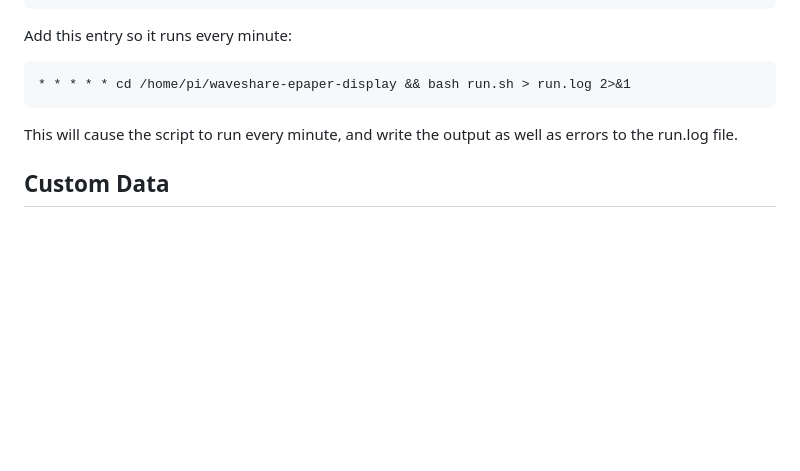
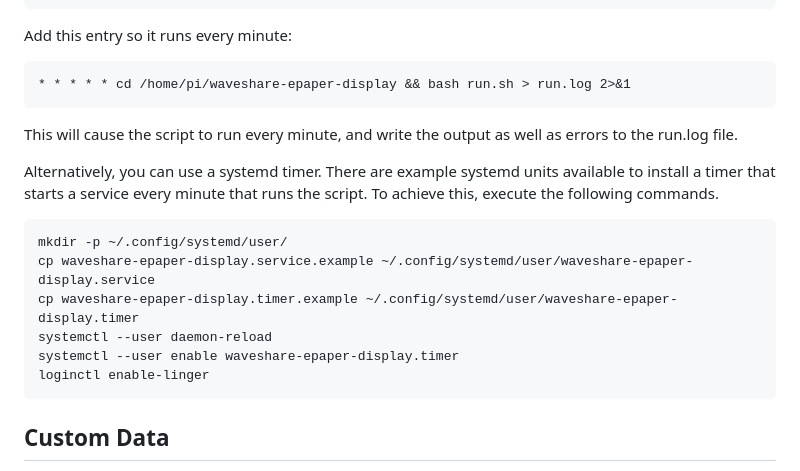
Before and after one commit to mendhak/waveshare-epaper-display, a Markdown page: README.md, the part around the change. GitHub-like rendering; blank space fills up the shorter version.

Commit message:
Document in README.md how to automate using a system timer
This is the modern approach to schedule execution for recurring tasks.

```diff
--- a/README.md
+++ b/README.md
@@ -318,6 +318,16 @@ Add this entry so it runs every minute:
 
 This will cause the script to run every minute, and write the output as well as errors to the run.log file.
 
+Alternatively, you can use a systemd timer. There are example systemd units available to install a timer
+that starts a service every minute that runs the script. To achieve this, execute the following commands.
+
+    mkdir -p ~/.config/systemd/user/
+    cp waveshare-epaper-display.service.example ~/.config/systemd/user/waveshare-epaper-display.service
+    cp waveshare-epaper-display.timer.example ~/.config/systemd/user/waveshare-epaper-display.timer
+    systemctl --user daemon-reload
+    systemctl --user enable waveshare-epaper-display.timer
+    loginctl enable-linger
+
 ## Custom Data
 
 This is an optional step, to add your own custom data to the screen.  For example this could be API calls, data from Home Assistant, PiHole stats, or something external.
```
